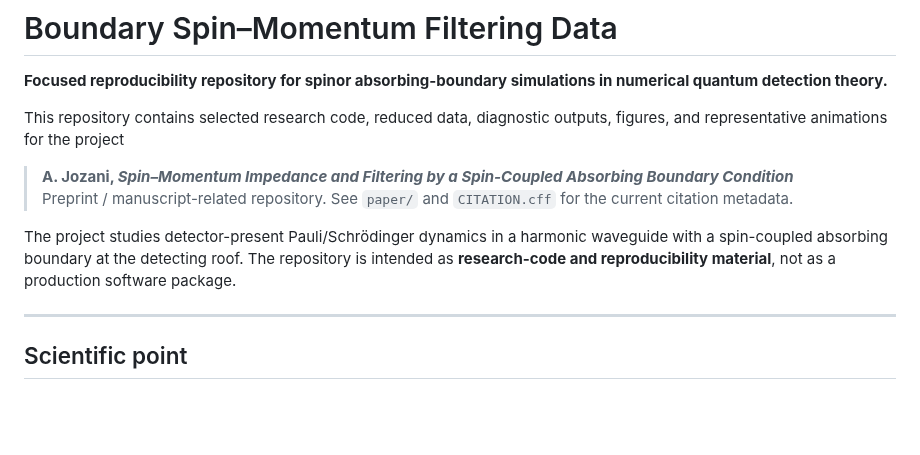
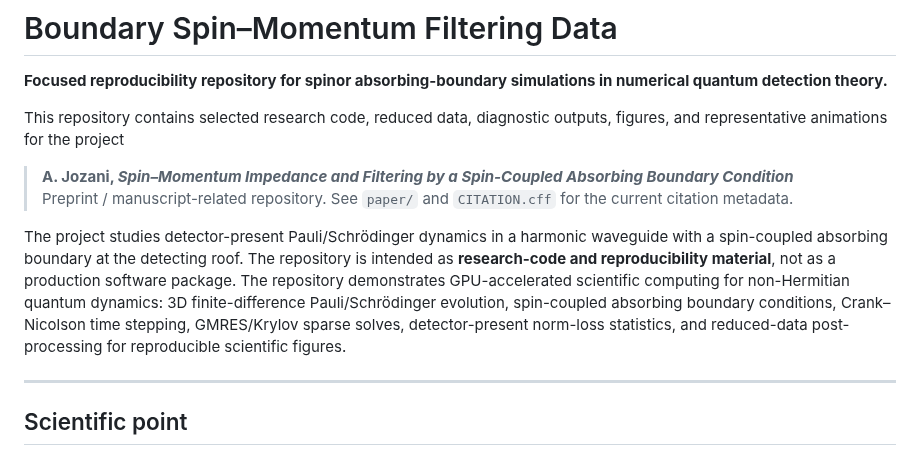
Before and after one commit to jloOop/Boundary-Spin-Momentum-Filtering-Data, a Markdown page: README.md, the part around the change. Rendered like a GitHub page; blank space fills up the shorter version.

```diff
--- a/README.md
+++ b/README.md
@@ -7,7 +7,10 @@ This repository contains selected research code, reduced data, diagnostic output
 > **A. Jozani, _Spin–Momentum Impedance and Filtering by a Spin-Coupled Absorbing Boundary Condition_**
 > Preprint / manuscript-related repository. See `paper/` and `CITATION.cff` for the current citation metadata.
 
-The project studies detector-present Pauli/Schrödinger dynamics in a harmonic waveguide with a spin-coupled absorbing boundary at the detecting roof. The repository is intended as **research-code and reproducibility material**, not as a production software package.
+The project studies detector-present Pauli/Schrödinger dynamics in a harmonic waveguide with a spin-coupled absorbing boundary at the detecting roof. The repository is intended as **research-code and reproducibility material**, not as a production software package. The repository demonstrates GPU-accelerated scientific computing for non-Hermitian quantum dynamics:
+3D finite-difference Pauli/Schrödinger evolution, spin-coupled absorbing boundary conditions,
+Crank–Nicolson time stepping, GMRES/Krylov sparse solves, detector-present norm-loss statistics,
+and reduced-data post-processing for reproducible scientific figures.
 
 ---
 
```
